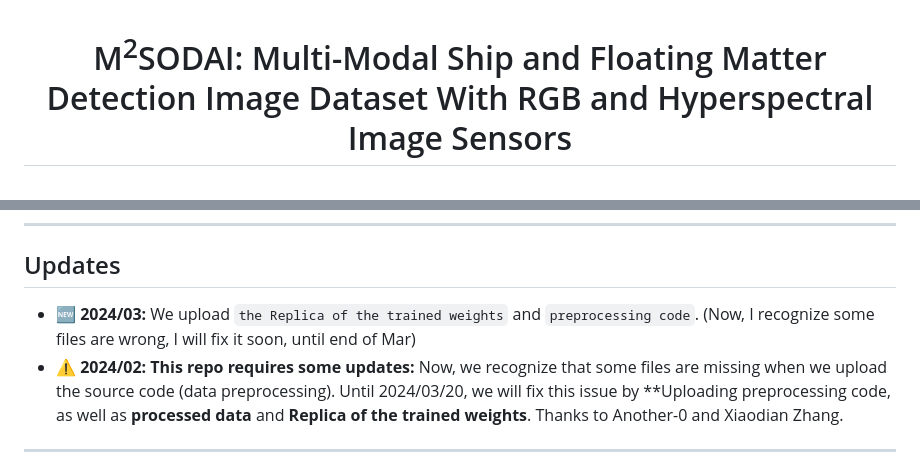
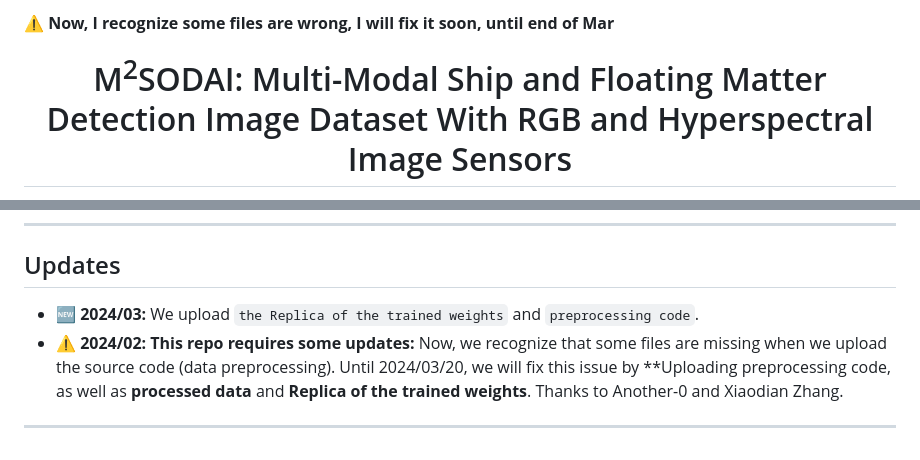
Before and after one commit to jonggyujang0123/M2SODAI, a Markdown page: README.md, 2 parts joined by grey strips. GitHub-like rendering.

```diff
--- a/README.md
+++ b/README.md
@@ -1,3 +1,5 @@
+**⚠️ Now, I recognize some files are wrong, I will fix it soon, until end of Mar**
+
 <h1 align="center"> M<sup>2</sup>SODAI: Multi-Modal Ship and Floating Matter Detection Image Dataset With RGB and Hyperspectral Image Sensors
 </h1>
 
@@ -17,7 +19,7 @@
 
 ## Updates
 
-- 🆕 **2024/03:** We upload `the Replica of the trained weights` and `preprocessing code`. (Now, I recognize some files are wrong, I will fix it soon, until end of Mar)
+- 🆕 **2024/03:** We upload `the Replica of the trained weights` and `preprocessing code`.
 - ⚠️ **2024/02: This repo requires some updates:** Now, we recognize that some files are missing when we upload the source code (data preprocessing). Until 2024/03/20, we will fix this issue by **Uploading preprocessing code, as well as **processed data** and **Replica of the trained weights**. Thanks to Another-0 and Xiaodian Zhang.
 
 ---
```
